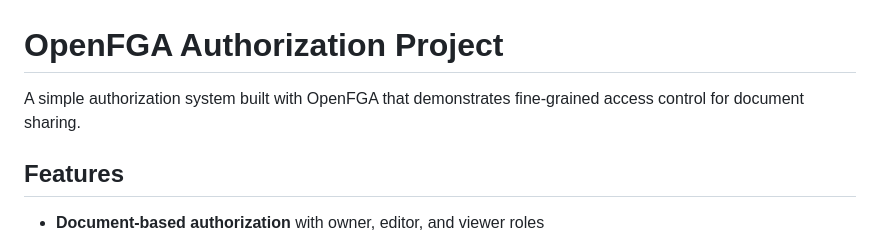
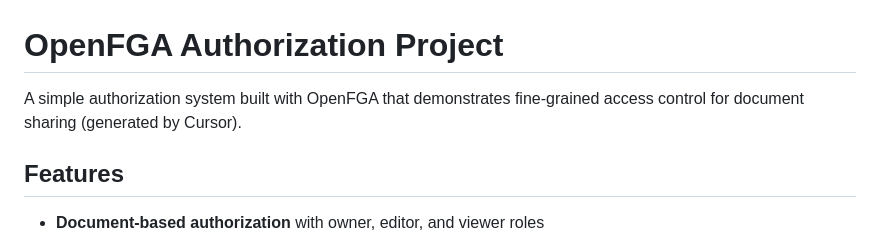
Before and after one commit to antonio-dfg/openfga-getting-started, a Markdown page: README.md, the part around the change. Drawn GitHub-style.

```diff
--- a/README.md
+++ b/README.md
@@ -1,6 +1,6 @@
 # OpenFGA Authorization Project
 
-A simple authorization system built with OpenFGA that demonstrates fine-grained access control for document sharing.
+A simple authorization system built with OpenFGA that demonstrates fine-grained access control for document sharing (generated by Cursor).
 
 ## Features
 
```
